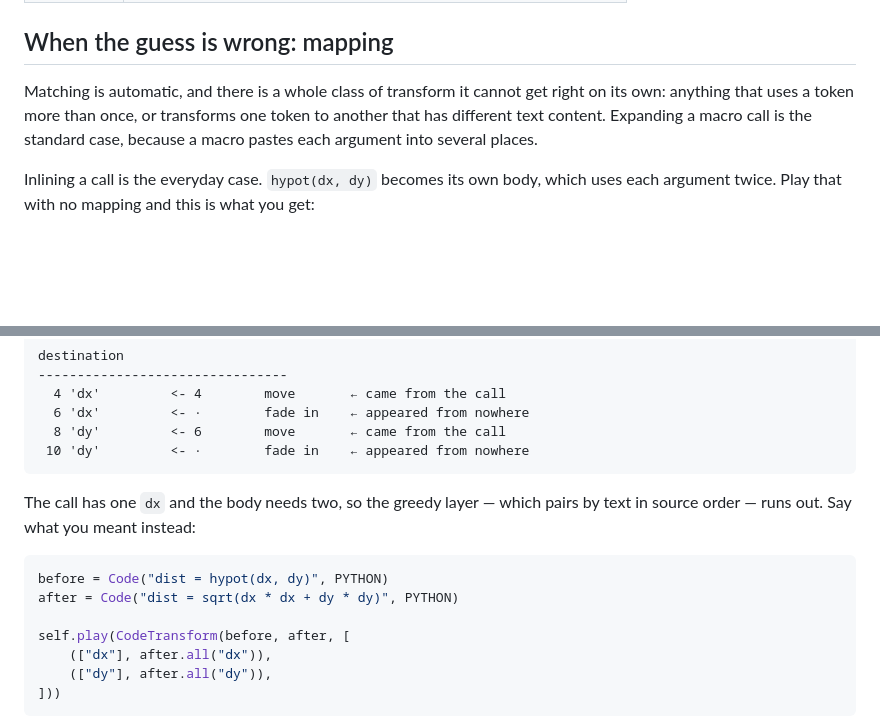
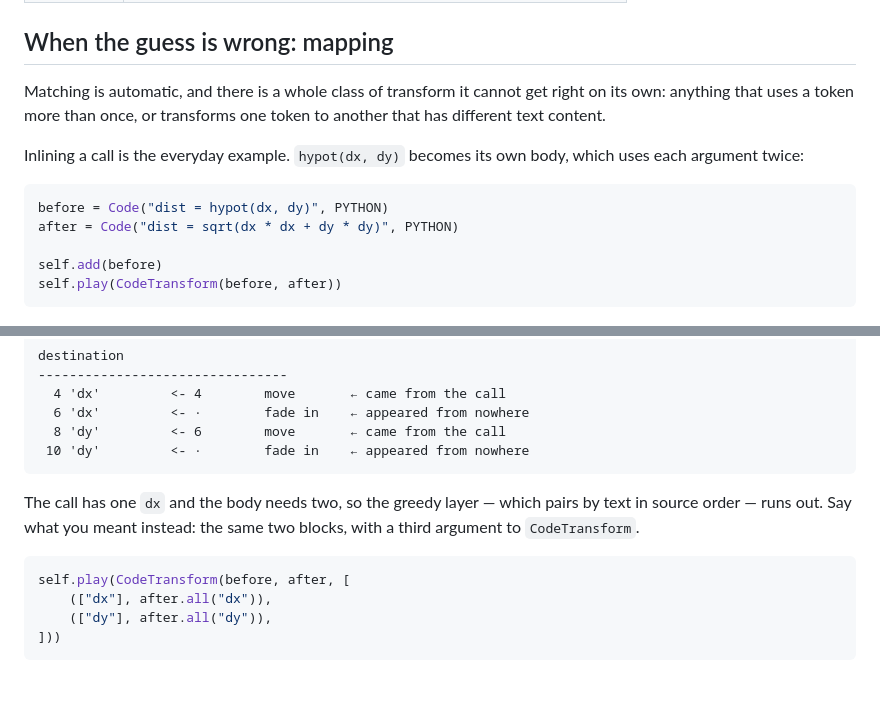
Before and after one commit to quasarbright/canim, a Markdown page: README.md, 2 parts joined by grey strips. Rendered like a GitHub page; blank space fills up the shorter version.

Commit message:
Show the hypot code before the animation it produces
The mapping section jumped straight to the broken GIF, so you saw the
failure before knowing what had been asked for. The unmapped call comes
first now, and the corrected version shows only what changes -- the
third argument -- instead of repeating the two blocks.

Every GIF in the README is now preceded by the code that produces it.

Co-Authored-By: Claude Opus 5 <noreply@anthropic.com>

````diff
--- a/README.md
+++ b/README.md
@@ -121,13 +121,19 @@ Options:
 ## When the guess is wrong: mapping
 
 Matching is automatic, and there is a whole class of transform it cannot get
-right on its own: anything that uses a token more than once, or transforms one token to another that has different text content. Expanding a macro
-call is the standard case, because a macro pastes each argument into several
-places.
+right on its own: anything that uses a token more than once, or transforms one
+token to another that has different text content.
 
-Inlining a call is the everyday case. `hypot(dx, dy)` becomes its own body,
-which uses each argument twice. Play that with no mapping and this is what you
-get:
+Inlining a call is the everyday example. `hypot(dx, dy)` becomes its own body,
+which uses each argument twice:
+
+```python
+before = Code("dist = hypot(dx, dy)", PYTHON)
+after = Code("dist = sqrt(dx * dx + dy * dy)", PYTHON)
+
+self.add(before)
+self.play(CodeTransform(before, after))
+```
 
 ![](docs/mapping-wrong.gif)
 
@@ -150,12 +156,10 @@ destination
 ```
 
 The call has one `dx` and the body needs two, so the greedy layer — which
-pairs by text in source order — runs out. Say what you meant instead:
+pairs by text in source order — runs out. Say what you meant instead: the same
+two blocks, with a third argument to `CodeTransform`.
 
 ```python
-before = Code("dist = hypot(dx, dy)", PYTHON)
-after = Code("dist = sqrt(dx * dx + dy * dy)", PYTHON)
-
 self.play(CodeTransform(before, after, [
     (["dx"], after.all("dx")),
     (["dy"], after.all("dy")),
````
